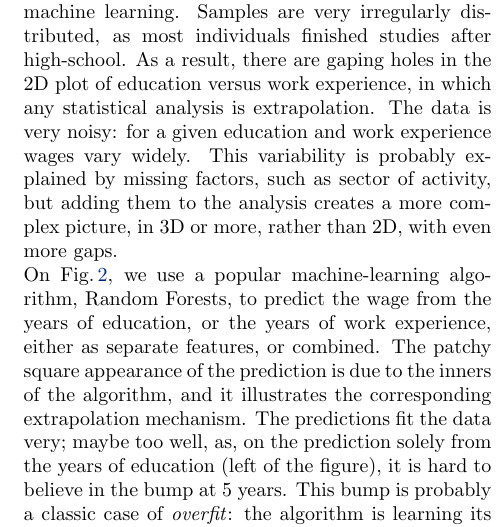
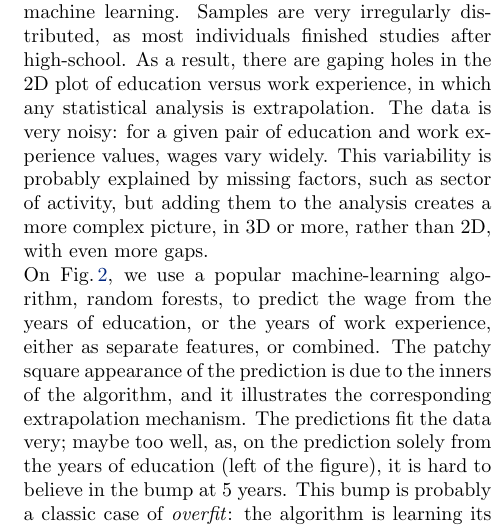
Before and after one commit to Parietal-INRIA/scikit-learn-magazine, a LaTeX paper (article.tex): part of one column of page 2 of 5, cut so that both start at the same text. Compiled offline with pdfLaTeX.

Commit message:
random forests in lowercase
Uppercase variant is used as a trademark.

```diff
--- a/article.tex
+++ b/article.tex
@@ -140,13 +140,14 @@ Samples are very irregularly distributed, as most individuals
 finished studies after high-school. As a result, there are gaping
 holes in the 2D plot of education versus work experience, in which any
 statistical analysis is extrapolation. The data is very noisy: for a
-given education and work experience wages vary widely. This variability
+given pair of education and work experience values, wages vary widely.
+This variability
 is probably explained by missing factors, such as sector of
 activity, but adding them to the analysis creates a more complex picture,
 in 3D or more, rather than 2D, with even more gaps.
 
 On Fig.\,\ref{fig:random_forest}, we use a popular machine-learning
-algorithm, Random Forests, to predict the wage from the years of
+algorithm, random forests, to predict the wage from the years of
 education, or the years of work experience, either as separate features,
 or combined. The patchy square appearance of the prediction is due to the
 inners of the algorithm, and it illustrates the corresponding
```
